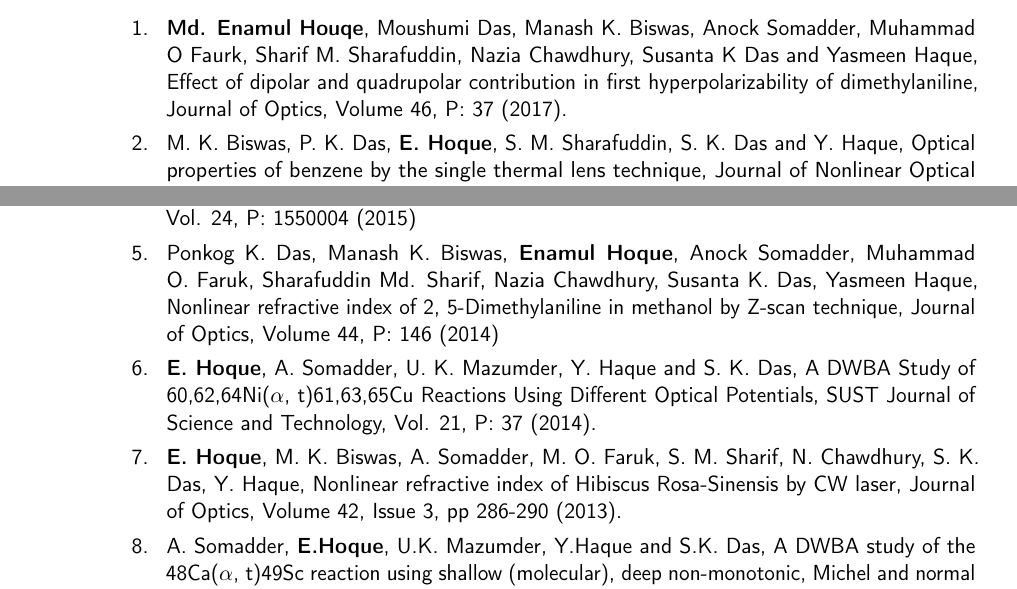
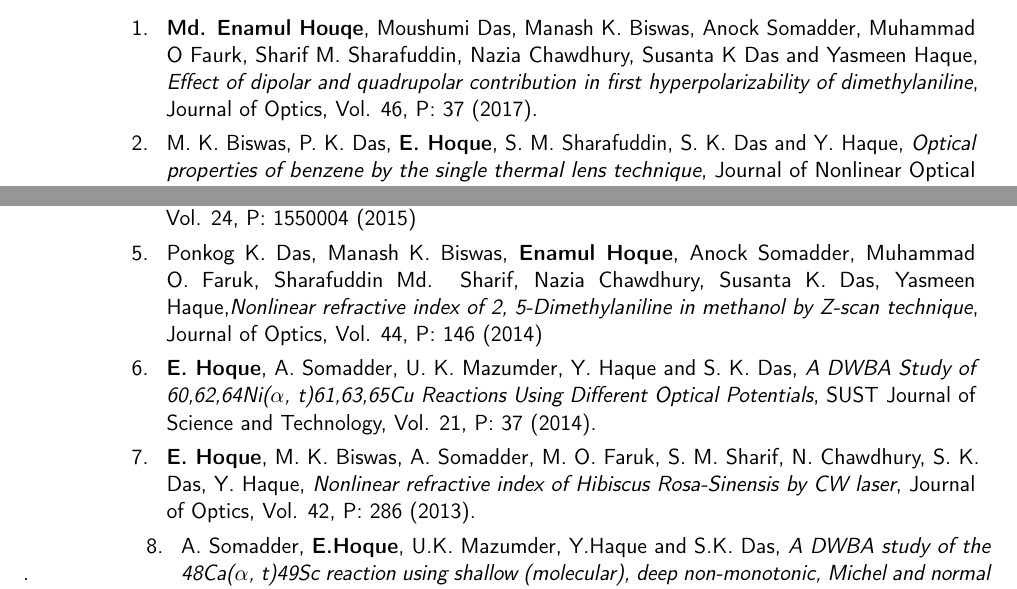
Before and after one commit to mjonyh/cv, a LaTeX CV (Enamul_list_publication.tex): two parts of page 1 of 2, joined at a grey line, cut so that both start at the same text. Compiled offline with pdfLaTeX.

Commit message:
style and corrections included

```diff
--- a/Enamul_list_publication.tex
+++ b/Enamul_list_publication.tex
@@ -51,10 +51,10 @@
 \section{Journal Articles}
 \cvline{1.}{\textbf{Md. Enamul Houqe}, Moushumi Das, Manash K. Biswas, Anock Somadder,
 Muhammad O Faurk, Sharif M. Sharafuddin, Nazia Chawdhury, Susanta K Das and
-Yasmeen Haque, Effect of dipolar and quadrupolar contribution in first
-hyperpolarizability of dimethylaniline, Journal of Optics, Volume 46, P: 37
+Yasmeen Haque, \textit{Effect of dipolar and quadrupolar contribution in first
+hyperpolarizability of dimethylaniline}, Journal of Optics, Vol. 46, P: 37
 (2017).}
 \cvline{2.}{M. K. Biswas, P. K. Das, \textbf{E. Hoque}, S. M. Sharafuddin, S. K. Das and
-Y. Haque, Optical properties of benzene by the single thermal lens technique,
-Journal of Nonlinear Optical Physics and Materials, Volume 26, P: 1750025 (2017)}
-\cvline{3.}{M. K. Biswas, \textbf{E. Hoque}, S. M. Sharif, S. K. Das and Y. Haque, Single
+Y. Haque, \textit{Optical properties of benzene by the single thermal lens
+technique},
+Journal of Nonlinear Optical Physics and Materials, Vol. 26, P: 1750025 (2017)}
@@ -64,16 +66,22 @@ Volume 24, P: 1550039 (2015)}
 \cvline{4.}{M. M. Tasnim, K. Chakrabarty, M. K. Biswas, \textbf{E. Hoque}, S. M.
-Sharafuddin, Y. Haque, Measurement of the nonlinear refractive index of 2,
-5-dimethylaniline by a new technique using Mach–Zehnder interferometer,
+Sharafuddin, Y. Haque, \textit{Measurement of the nonlinear refractive index of 2,
+5-dimethylaniline by a new technique using Mach–Zehnder interferometer},
 Journal of Nonlinear Optical Physics and Materials, Vol. 24, P: 1550004
 (2015)}
-\cvline{5.}{Ponkog K. Das, Manash K. Biswas, \textbf{Enamul Hoque}, Anock Somadder, Muhammad O. Faruk,
-Sharafuddin Md. Sharif, Nazia Chawdhury, Susanta K. Das, Yasmeen Haque, Nonlinear
-refractive index of 2, 5-Dimethylaniline in methanol by Z-scan technique, Journal of Optics, Volume 44, P: 146 (2014)}
-\cvline{6.}{\textbf{E. Hoque}, A. Somadder, U. K. Mazumder, Y. Haque and S. K. Das, A DWBA Study of
-60,62,64Ni($\alpha$, t)61,63,65Cu Reactions Using Different Optical Potentials, SUST Journal of Science
-and Technology, Vol. 21, P: 37 (2014).}
-\cvline{7.}{\textbf{E. Hoque}, M. K. Biswas, A. Somadder, M. O. Faruk, S. M. Sharif, N. Chawdhury, S. K. Das, Y.
-Haque, Nonlinear refractive index of Hibiscus Rosa-Sinensis by CW laser, Journal of Optics, Volume 42, Issue 3, pp 286-290 (2013).}
-\cvline{8.}{A. Somadder, \textbf{E.Hoque}, U.K. Mazumder, Y.Haque and S.K. Das, A DWBA study of the 48Ca($\alpha$,
-t)49Sc reaction using shallow (molecular), deep non-monotonic, Michel and normal optical
-potentials, Eur. Phys. J. A 49: 73 (2013).}
+\cvline{5.}{Ponkog K. Das, Manash K. Biswas, \textbf{Enamul Hoque}, Anock
+Somadder, Muhammad O. Faruk, Sharafuddin Md. Sharif, Nazia Chawdhury, Susanta
+K. Das, Yasmeen Haque,\textit{Nonlinear refractive index of 2,
+5-Dimethylaniline in methanol by Z-scan technique}, Journal of Optics, Vol.
+44, P: 146 (2014)}
+\cvline{6.}{\textbf{E. Hoque}, A. Somadder, U. K. Mazumder, Y. Haque and S. K.
+Das, \textit{A DWBA Study of 60,62,64Ni($\alpha$, t)61,63,65Cu Reactions Using
+Different Optical Potentials}, SUST Journal of Science and Technology, Vol. 21,
+P: 37 (2014).}
+\cvline{7.}{\textbf{E. Hoque}, M. K. Biswas, A. Somadder, M. O. Faruk, S. M.
+Sharif, N. Chawdhury, S. K. Das, Y. Haque, \textit{Nonlinear refractive index of
+Hibiscus Rosa-Sinensis by CW laser}, Journal of Optics, Vol. 42, P:
+286 (2013).}.
+\cvline{8.}{A. Somadder, \textbf{E.Hoque}, U.K. Mazumder, Y.Haque and S.K. Das,
+\textit{A DWBA study of the 48Ca($\alpha$, t)49Sc reaction using shallow (molecular),
+deep non-monotonic, Michel and normal optical potentials}, Eur. Phys. J. A,
+Vol. 49, P: 73 (2013).}
```
Also changed, not shown: Enamul_list_publication.tex (13 more changed lines).
